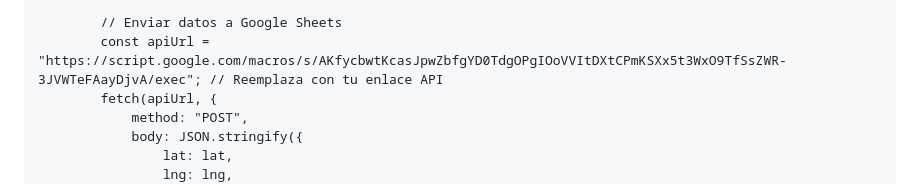
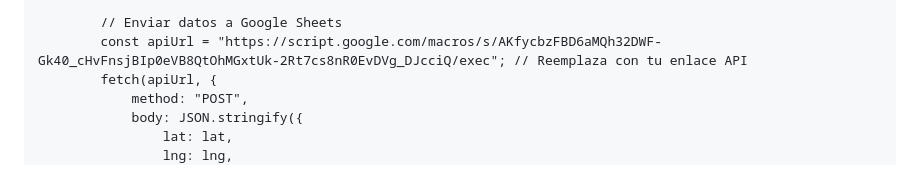
Before and after one commit to maxi23334/SUPERVISOR, a Markdown page: README.md, the part around the change. Drawn GitHub-style.

```diff
--- a/README.md
+++ b/README.md
@@ -61,7 +61,7 @@
             });
 
             // Enviar datos a Google Sheets
-            const apiUrl = "https://script.google.com/macros/s/AKfycbwtKcasJpwZbfgYD0TdgOPgIOoVVItDXtCPmKSXx5t3WxO9TfSsZWR-3JVWTeFAayDjvA/exec"; // Reemplaza con tu enlace API
+            const apiUrl = "https://script.google.com/macros/s/AKfycbzFBD6aMQh32DWF-Gk40_cHvFnsjBIp0eVB8QtOhMGxtUk-2Rt7cs8nR0EvDVg_DJcciQ/exec"; // Reemplaza con tu enlace API
             fetch(apiUrl, {
                 method: "POST",
                 body: JSON.stringify({
```
